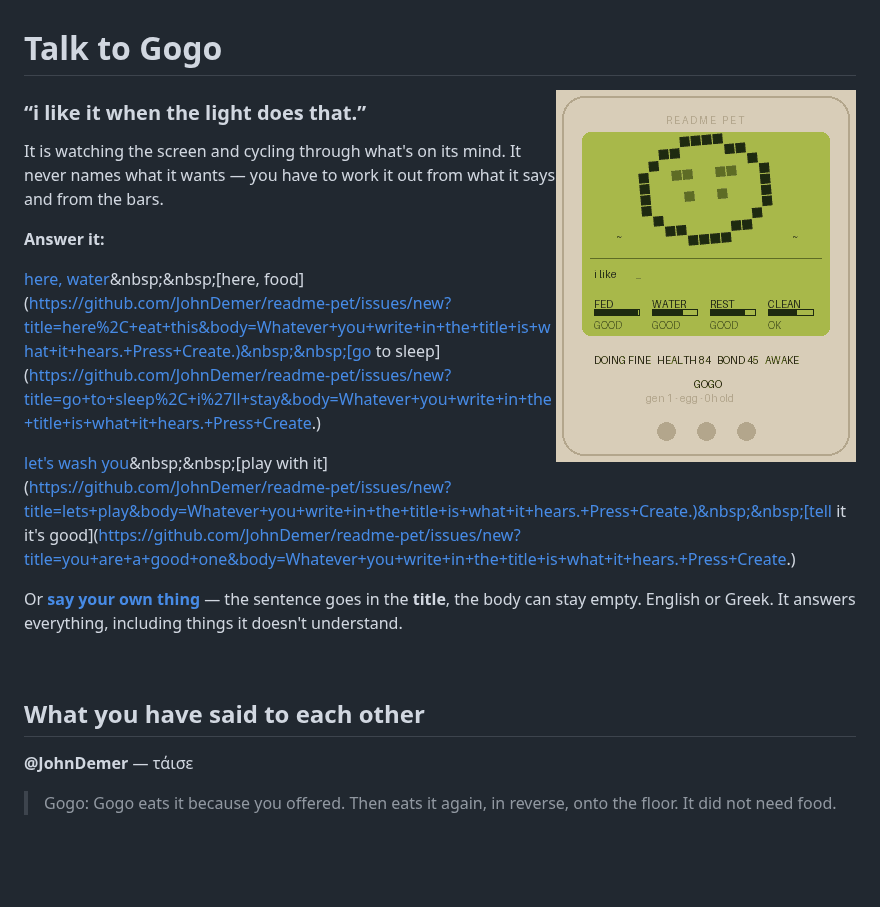
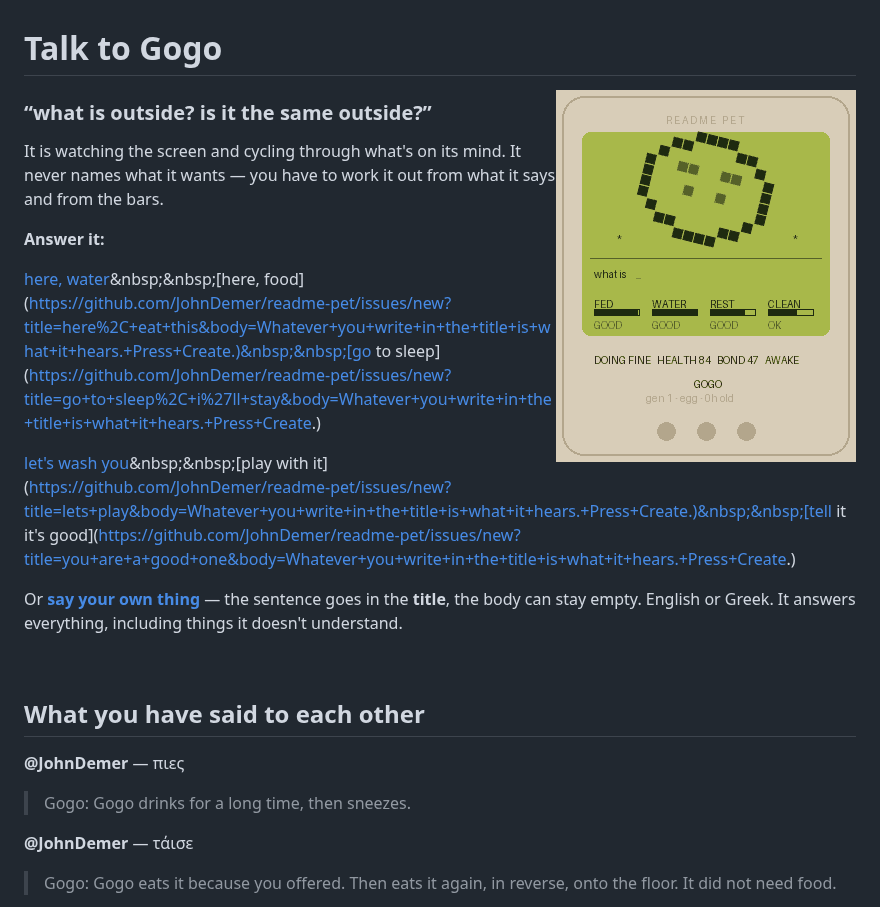
Before and after one commit to JohnDemer/readme-pet, a Markdown page: README.md, the part around the change. Drawn GitHub-style; pictures changed too: creature.gif; blank space fills up the shorter version.

Commit message:
πιες

```diff
--- a/README.md
+++ b/README.md
@@ -1,8 +1,8 @@
 # Talk to Gogo
 
-<img src="creature.gif?v=1788101277" width="300" align="right" alt="Gogo">
+<img src="creature.gif?v=1788101292" width="300" align="right" alt="Gogo">
 
-### “i like it when the light does that.”
+### “what is outside? is it the same outside?”
 
 It is watching the screen and cycling through what's on its mind. It never names what it wants — you have to work it out from what it says and from the bars.
 
@@ -17,6 +17,10 @@ Or [**say your own thing**](https://github.com/JohnDemer/readme-pet/issues/new)
 <br clear="all">
 
 ## What you have said to each other
+
+**@JohnDemer** — πιες
+
+> Gogo: Gogo drinks for a long time, then sneezes.
 
 **@JohnDemer** — τάισε
 
```
Also changed, not shown: 1 other file.
